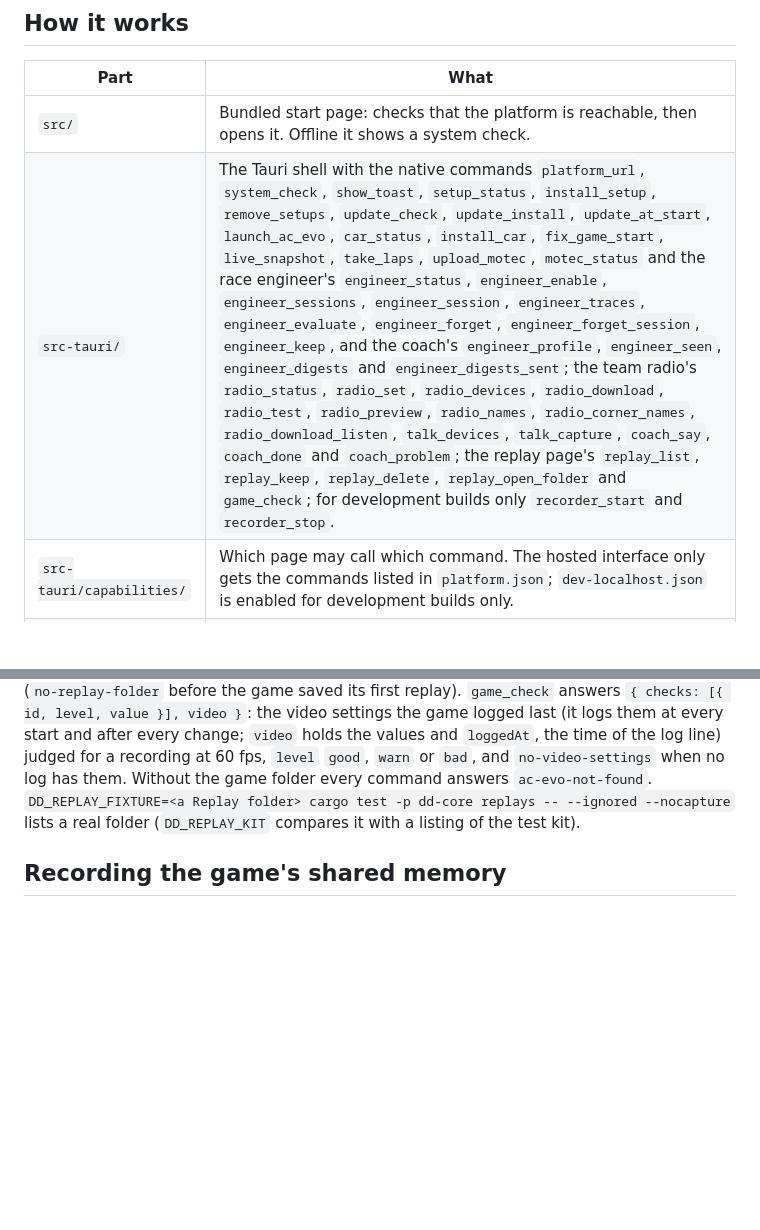
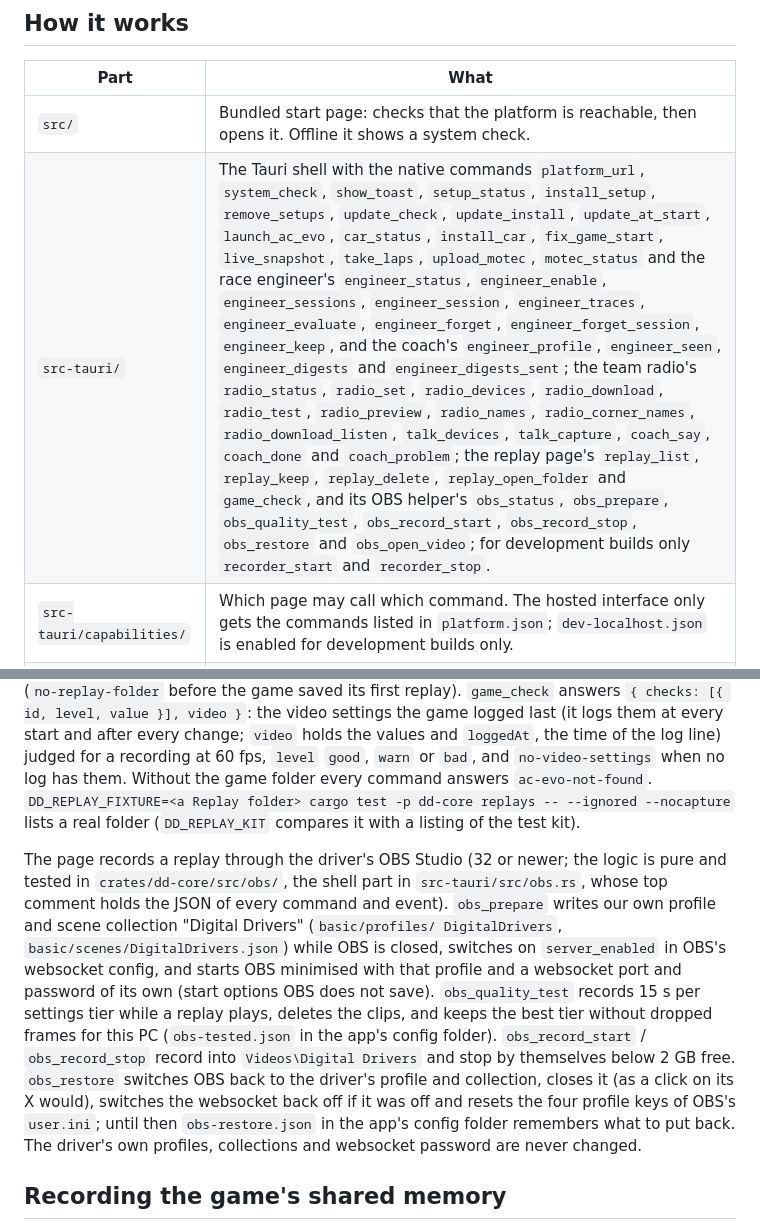
Before and after one commit to DigitalDrivers/dd-desktop, a Markdown page: README.md, 2 parts joined by grey strips. Drawn GitHub-style; blank space fills up the shorter version.

Commit message:
Replay videos: the README lists the OBS helper's commands and what it changes in OBS
Co-Authored-By: Claude Fable 5.1 <noreply@anthropic.com>

```diff
--- a/README.md
+++ b/README.md
@@ -116,7 +116,7 @@ asks for them. The race engineer uploads nothing; the coach's digests go up only
 | Part | What |
 | --- | --- |
 | `src/` | Bundled start page: checks that the platform is reachable, then opens it. Offline it shows a system check. |
-| `src-tauri/` | The Tauri shell with the native commands `platform_url`, `system_check`, `show_toast`, `setup_status`, `install_setup`, `remove_setups`, `update_check`, `update_install`, `update_at_start`, `launch_ac_evo`, `car_status`, `install_car`, `fix_game_start`, `live_snapshot`, `take_laps`, `upload_motec`, `motec_status` and the race engineer's `engineer_status`, `engineer_enable`, `engineer_sessions`, `engineer_session`, `engineer_traces`, `engineer_evaluate`, `engineer_forget`, `engineer_forget_session`, `engineer_keep`, and the coach's `engineer_profile`, `engineer_seen`, `engineer_digests` and `engineer_digests_sent`; the team radio's `radio_status`, `radio_set`, `radio_devices`, `radio_download`, `radio_test`, `radio_preview`, `radio_names`, `radio_corner_names`, `radio_download_listen`, `talk_devices`, `talk_capture`, `coach_say`, `coach_done` and `coach_problem`; the replay page's `replay_list`, `replay_keep`, `replay_delete`, `replay_open_folder` and `game_check`; for development builds only `recorder_start` and `recorder_stop`. |
+| `src-tauri/` | The Tauri shell with the native commands `platform_url`, `system_check`, `show_toast`, `setup_status`, `install_setup`, `remove_setups`, `update_check`, `update_install`, `update_at_start`, `launch_ac_evo`, `car_status`, `install_car`, `fix_game_start`, `live_snapshot`, `take_laps`, `upload_motec`, `motec_status` and the race engineer's `engineer_status`, `engineer_enable`, `engineer_sessions`, `engineer_session`, `engineer_traces`, `engineer_evaluate`, `engineer_forget`, `engineer_forget_session`, `engineer_keep`, and the coach's `engineer_profile`, `engineer_seen`, `engineer_digests` and `engineer_digests_sent`; the team radio's `radio_status`, `radio_set`, `radio_devices`, `radio_download`, `radio_test`, `radio_preview`, `radio_names`, `radio_corner_names`, `radio_download_listen`, `talk_devices`, `talk_capture`, `coach_say`, `coach_done` and `coach_problem`; the replay page's `replay_list`, `replay_keep`, `replay_delete`, `replay_open_folder` and `game_check`, and its OBS helper's `obs_status`, `obs_prepare`, `obs_quality_test`, `obs_record_start`, `obs_record_stop`, `obs_restore` and `obs_open_video`; for development builds only `recorder_start` and `recorder_stop`. |
 | `src-tauri/capabilities/` | Which page may call which command. The hosted interface only gets the commands listed in `platform.json`; `dev-localhost.json` is enabled for development builds only. |
 | `crates/dd-core/` | Platform-independent logic (locating Assetto Corsa EVO and the Steam account, car setups, the club's car packages and their saved cars, the race engineer), unit-tested on any machine. |
 | `crates/dd-voice/` | The team radio's voice: Supertonic 3 text to speech on the CPU through ONNX Runtime, linked statically (its README has the build facts and the numbers). |
@@ -301,6 +301,19 @@ or `bad`, and `no-video-settings` when no log has them. Without the game folder
 `ac-evo-not-found`. `DD_REPLAY_FIXTURE=<a Replay folder> cargo test -p dd-core replays -- --ignored --nocapture`
 lists a real folder (`DD_REPLAY_KIT` compares it with a listing of the test kit).
 
+The page records a replay through the driver's OBS Studio (32 or newer; the logic is pure and tested in
+`crates/dd-core/src/obs/`, the shell part in `src-tauri/src/obs.rs`, whose top comment holds the JSON of every
+command and event). `obs_prepare` writes our own profile and scene collection "Digital Drivers" (`basic/profiles/
+DigitalDrivers`, `basic/scenes/DigitalDrivers.json`) while OBS is closed, switches on `server_enabled` in OBS's
+websocket config, and starts OBS minimised with that profile and a websocket port and password of its own (start
+options OBS does not save). `obs_quality_test` records 15 s per settings tier while a replay plays, deletes the clips,
+and keeps the best tier without dropped frames for this PC (`obs-tested.json` in the app's config folder).
+`obs_record_start` / `obs_record_stop` record into `Videos\Digital Drivers` and stop by themselves below 2 GB free.
+`obs_restore` switches OBS back to the driver's profile and collection, closes it (as a click on its X would),
+switches the websocket back off if it was off and resets the four profile keys of OBS's `user.ini`; until then
+`obs-restore.json` in the app's config folder remembers what to put back. The driver's own profiles, collections and
+websocket password are never changed.
+
 ## Recording the game's shared memory
 
 For tests of what the app reads live (the spotter, the engineer's calls), a development build records AC EVO's three
```
